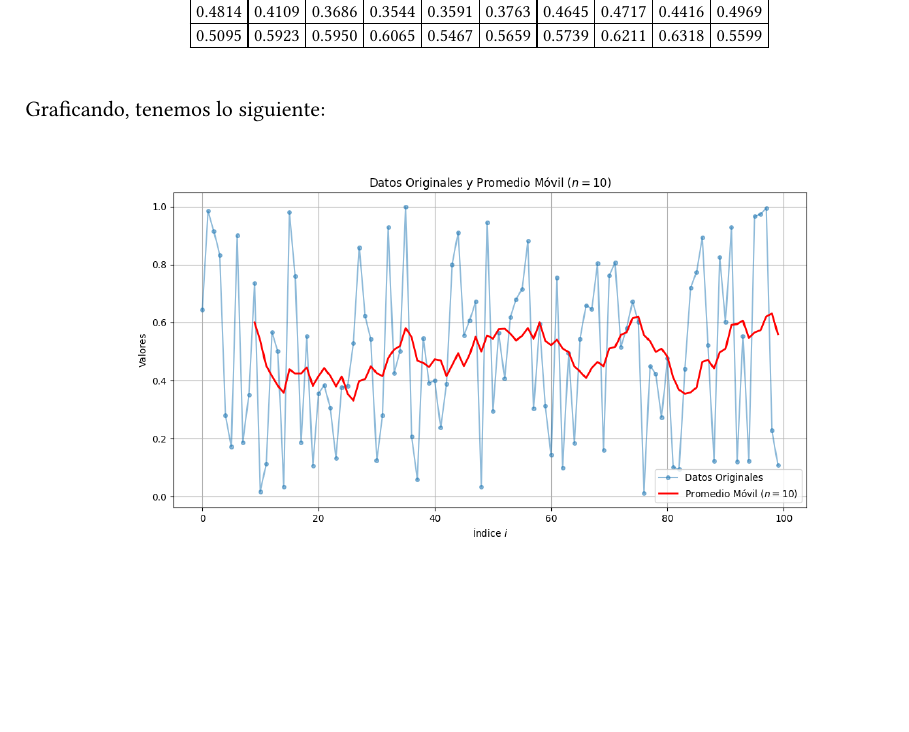
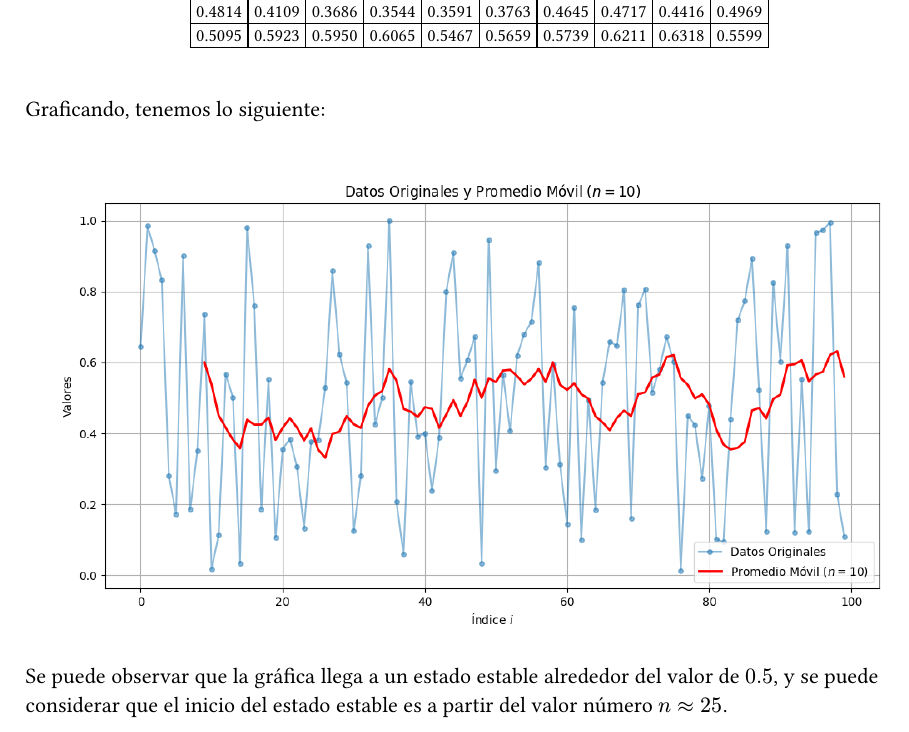
Before and after one commit to antonionatusch/mi415-preview, a Typst document (problemas-seccion-1.6-promodel/main.typ): part of page 7 of 8, cut so that both start at the same text, the shorter picture padded with empty space. The pictures show the PDF file problemas-seccion-1.6-promodel/main.pdf that the author committed with the source.

Commit message:
feat(problemas-promodel): agregar conclusión sobre el estado estable

```diff
--- a/problemas-seccion-1.6-promodel/main.typ
+++ b/problemas-seccion-1.6-promodel/main.typ
@@ -86,4 +86,7 @@ Graficando, tenemos lo siguiente:
 ]
+
+Se puede observar que la gráfica llega a un estado estable alrededor del valor de $0.5$,
+y se puede considerar que el inicio del estado estable es a partir del valor número $n approx 25$.
 
 #pagebreak()
 #bibliography("references/references.bib", style: "american-psychological-association")
```
Also changed, not shown: problemas-seccion-1.6-promodel/main.pdf, problemas-seccion-1.6-promodel/main.typ (2 more changed lines).
